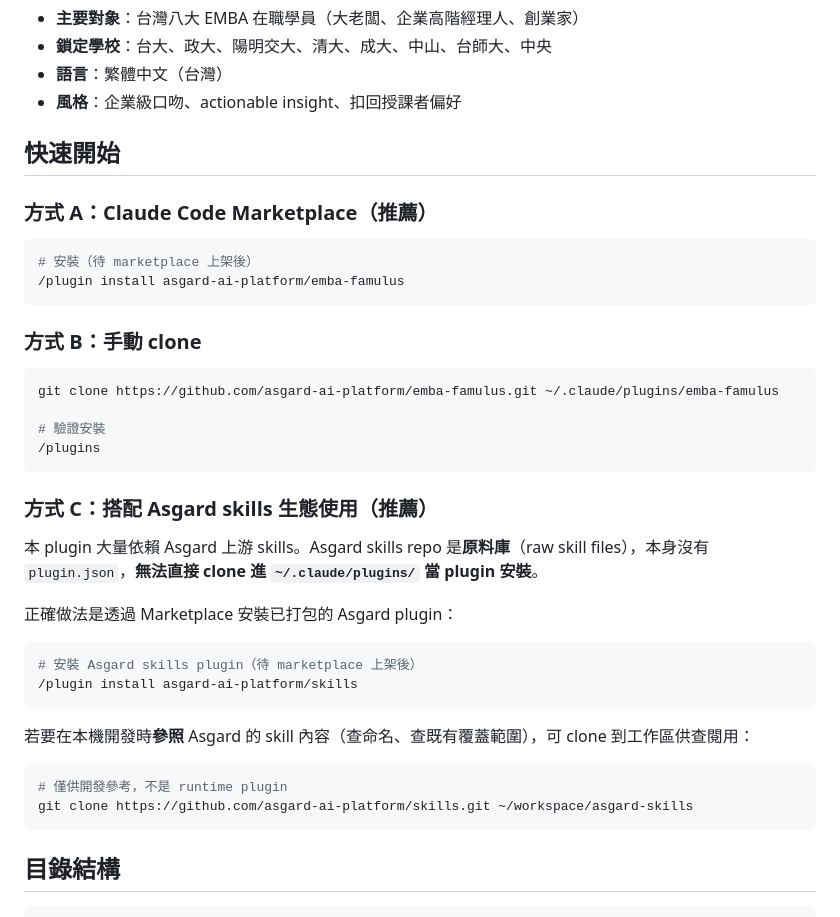
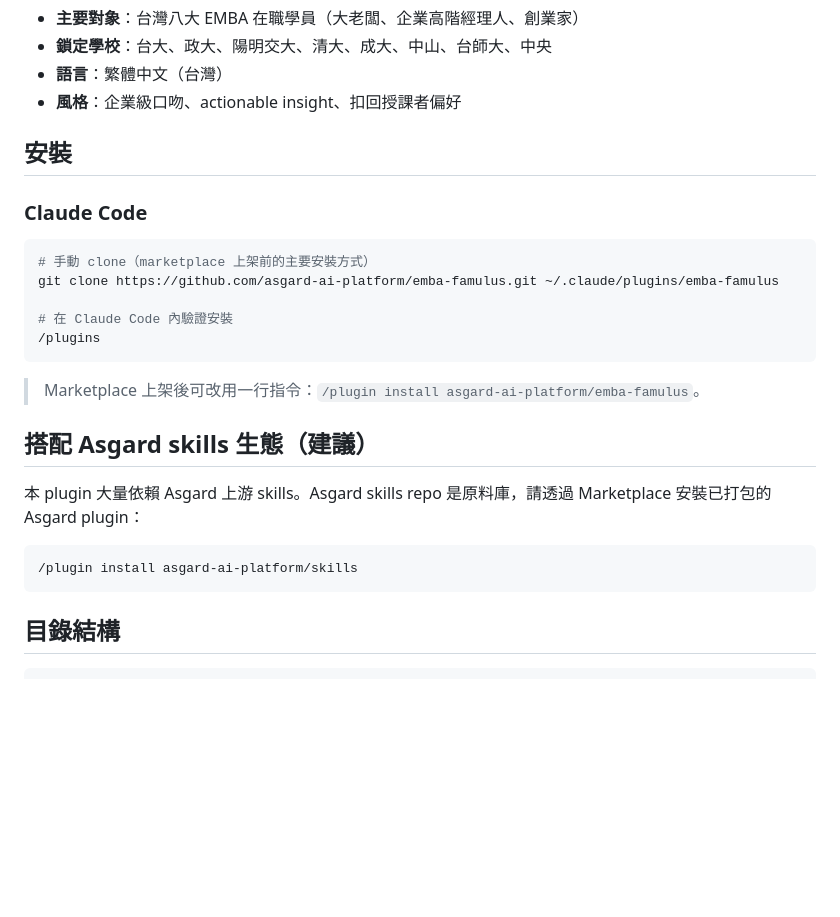
Before and after one commit to asgard-ai-platform/emba-famulus, a Markdown page: README.md, the part around the change. Drawn GitHub-style; blank space fills up the shorter version.

````diff
--- a/README.md
+++ b/README.md
@@ -19,40 +19,26 @@
 - **語言**：繁體中文（台灣）
 - **風格**：企業級口吻、actionable insight、扣回授課者偏好
 
-## 快速開始
+## 安裝
 
-### 方式 A：Claude Code Marketplace（推薦）
+### Claude Code
 
 ```bash
-# 安裝（待 marketplace 上架後）
-/plugin install asgard-ai-platform/emba-famulus
-```
-
-### 方式 B：手動 clone
-
-```bash
+# 手動 clone（marketplace 上架前的主要安裝方式）
 git clone https://github.com/asgard-ai-platform/emba-famulus.git ~/.claude/plugins/emba-famulus
 
-# 驗證安裝
+# 在 Claude Code 內驗證安裝
 /plugins
 ```
 
-### 方式 C：搭配 Asgard skills 生態使用（推薦）
+> Marketplace 上架後可改用一行指令：`/plugin install asgard-ai-platform/emba-famulus`。
 
-本 plugin 大量依賴 Asgard 上游 skills。Asgard skills repo 是**原料庫**（raw skill files），本身沒有 `plugin.json`，**無法直接 clone 進 `~/.claude/plugins/` 當 plugin 安裝**。
+## 搭配 Asgard skills 生態（建議）
 
-正確做法是透過 Marketplace 安裝已打包的 Asgard plugin：
+本 plugin 大量依賴 Asgard 上游 skills。Asgard skills repo 是原料庫，請透過 Marketplace 安裝已打包的 Asgard plugin：
 
 ```bash
-# 安裝 Asgard skills plugin（待 marketplace 上架後）
 /plugin install asgard-ai-platform/skills
-```
-
-若要在本機開發時**參照** Asgard 的 skill 內容（查命名、查既有覆蓋範圍），可 clone 到工作區供查閱用：
-
-```bash
-# 僅供開發參考，不是 runtime plugin
-git clone https://github.com/asgard-ai-platform/skills.git ~/workspace/asgard-skills
 ```
 
 ## 目錄結構
````
Also changed, not shown: docs/USE-CASES.md (added, +87 -0 lines).
